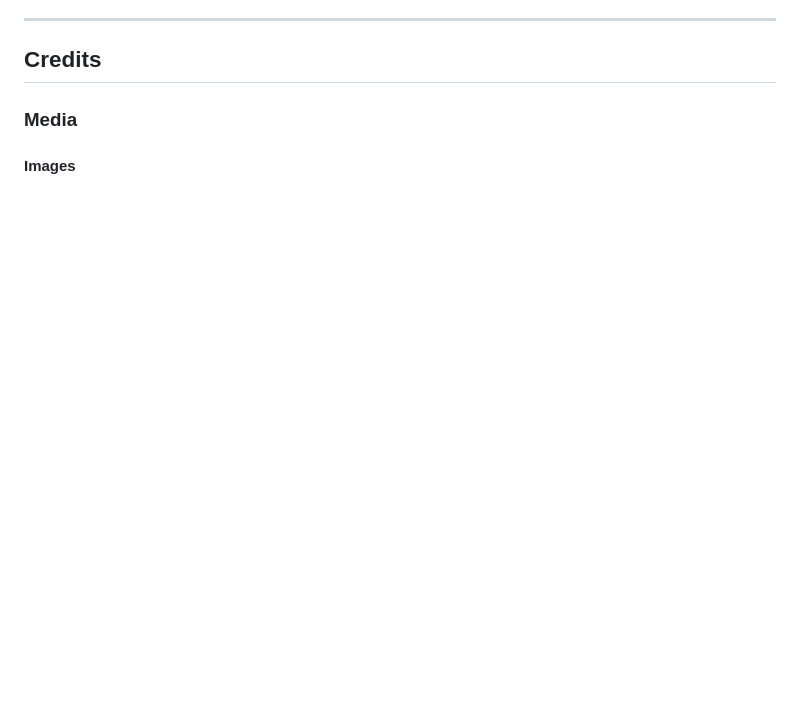
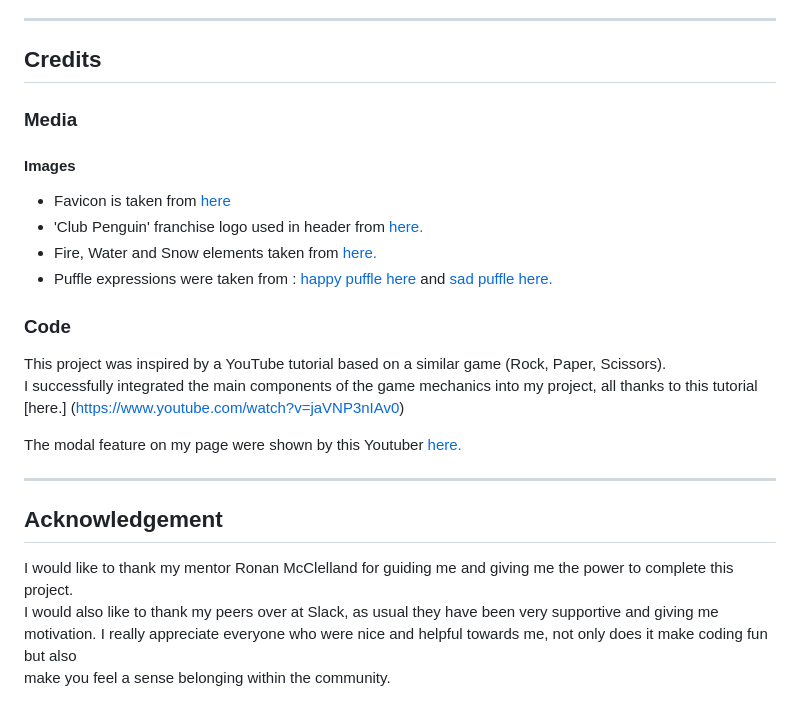
Before and after one commit to sakixchy/element-clash, a Markdown page: README.md, the part around the change. Rendered like a GitHub page; blank space fills up the shorter version.

Commit message:
write credits section and acknowledgement in read me

```diff
--- a/README.md
+++ b/README.md
@@ -249,3 +249,21 @@ ___
 ## Credits
 ### Media
 #### Images
+- Favicon is taken from [here](https://static.wikia.nocookie.net/club-penguin-rewritten/images/f/f9/Card_Jitsu_Deck.png/revision/latest/scale-to-width-down/700?cb=20180603012940)
+- 'Club Penguin' franchise logo used in header from [here.](https://1000logos.net/club-penguin-logo/)
+- Fire, Water and Snow elements taken from [here.](https://clubpenguin.fandom.com/wiki/Starter_Deck)
+- Puffle expressions were taken from : [happy puffle here](https://static.wikia.nocookie.net/newclubpenguin/images/0/0f/Blue_Puffle.png/revision/latest?cb=20200712035104) and [sad puffle here.](https://static.wikia.nocookie.net/clubpenguin/images/8/8e/BluePuffleSleepy.png/revision/latest/scale-to-width-down/250?cb=20140831122227.)
+
+### Code
+This project was inspired by a YouTube tutorial based on a similar game (Rock, Paper, Scissors). <br>
+I successfully integrated the main components of the game mechanics into my project, all thanks to this tutorial [here.]
+(https://www.youtube.com/watch?v=jaVNP3nIAv0) <br>
+
+The modal feature on my page were shown by this Youtuber [here.](https://www.youtube.com/watch?v=6ophW7Ask_0)
+___
+
+## Acknowledgement
+I would like to thank my mentor Ronan McClelland for guiding me and giving me the power to complete this project. <br>
+I would also like to thank my peers over at Slack, as usual they have been very supportive and giving me motivation.
+I really appreciate everyone who were nice and helpful towards me, not only does it make coding fun but also <br>
+make you feel a sense belonging within the community.
```
